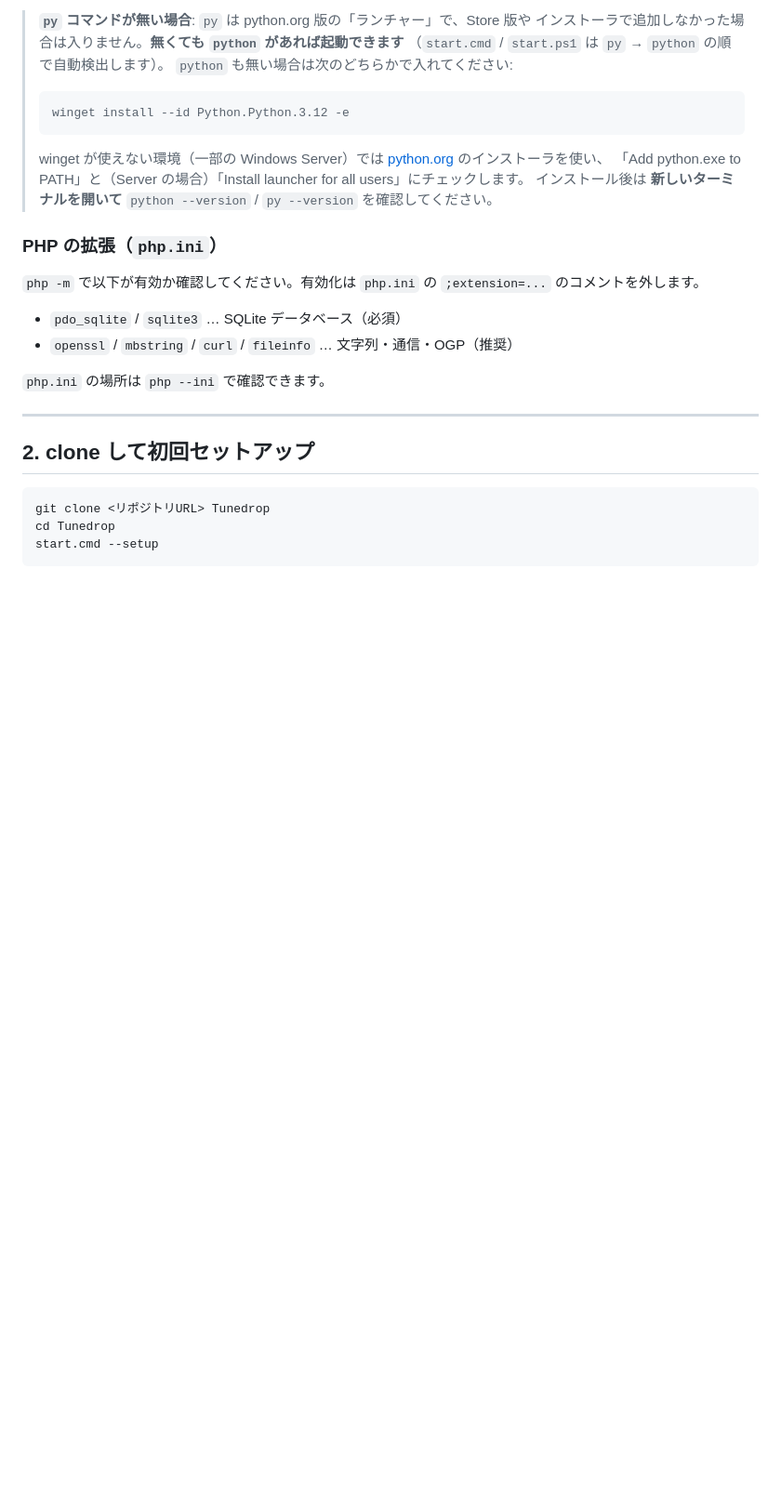
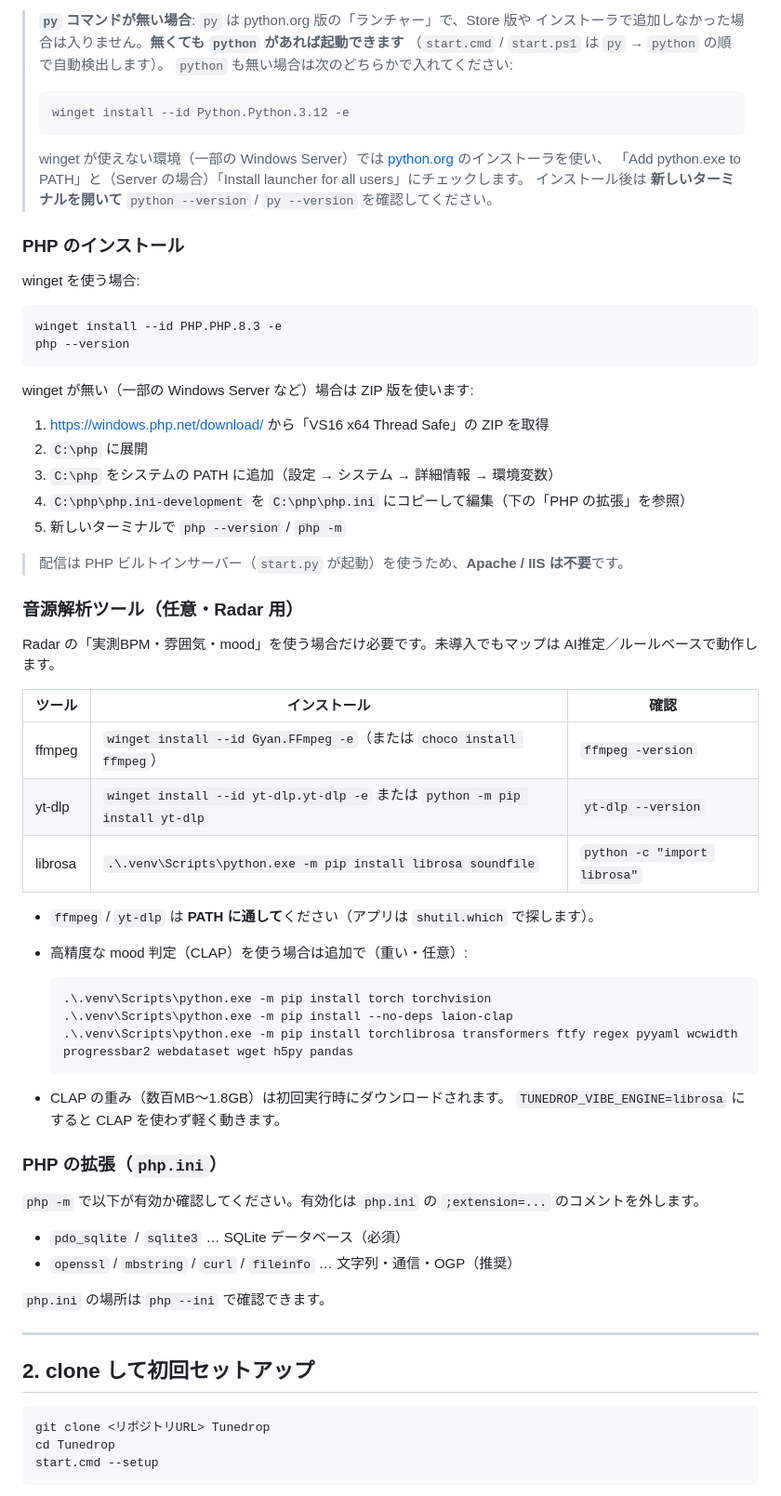
Before and after one commit to yawara404/Tunedrop, a Markdown page: docs/WINDOWS_SETUP.md, the part around one of its changes. Shown at 93% size. Drawn GitHub-style; blank space fills up the shorter version.

Commit message:
docs: PHP/音源解析ツールのWindowsインストール手順と手動移行ファイル一覧を追記

````diff
--- a/docs/WINDOWS_SETUP.md
+++ b/docs/WINDOWS_SETUP.md
@@ -45,6 +45,48 @@ Windows / macOS / Linux 共通の `start.py` にまとめてあり、Windows で
 > [python.org](https://www.python.org/downloads/windows/) のインストーラを使い、
 > 「Add python.exe to PATH」と（Server の場合）「Install launcher for all users」にチェックします。
 > インストール後は **新しいターミナルを開いて** `python --version` / `py --version` を確認してください。
+
+### PHP のインストール
+
+winget を使う場合:
+
+```powershell
+winget install --id PHP.PHP.8.3 -e
+php --version
+```
+
+winget が無い（一部の Windows Server など）場合は ZIP 版を使います:
+
+1. https://windows.php.net/download/ から「VS16 x64 Thread Safe」の ZIP を取得
+2. `C:\php` に展開
+3. `C:\php` をシステムの PATH に追加（設定 → システム → 詳細情報 → 環境変数）
+4. `C:\php\php.ini-development` を `C:\php\php.ini` にコピーして編集（下の「PHP の拡張」を参照）
+5. 新しいターミナルで `php --version` / `php -m`
+
+> 配信は PHP ビルトインサーバー（`start.py` が起動）を使うため、**Apache / IIS は不要**です。
+
+### 音源解析ツール（任意・Radar 用）
+
+Radar の「実測BPM・雰囲気・mood」を使う場合だけ必要です。未導入でもマップは
+AI推定／ルールベースで動作します。
+
+| ツール | インストール | 確認 |
+|---|---|---|
+| ffmpeg | `winget install --id Gyan.FFmpeg -e`（または `choco install ffmpeg`） | `ffmpeg -version` |
+| yt-dlp | `winget install --id yt-dlp.yt-dlp -e` または `python -m pip install yt-dlp` | `yt-dlp --version` |
+| librosa | `.\.venv\Scripts\python.exe -m pip install librosa soundfile` | `python -c "import librosa"` |
+
+- `ffmpeg` / `yt-dlp` は **PATH に通して**ください（アプリは `shutil.which` で探します）。
+- 高精度な mood 判定（CLAP）を使う場合は追加で（重い・任意）:
+
+  ```powershell
+  .\.venv\Scripts\python.exe -m pip install torch torchvision
+  .\.venv\Scripts\python.exe -m pip install --no-deps laion-clap
+  .\.venv\Scripts\python.exe -m pip install torchlibrosa transformers ftfy regex pyyaml wcwidth progressbar2 webdataset wget h5py pandas
+  ```
+
+- CLAP の重み（数百MB〜1.8GB）は初回実行時にダウンロードされます。
+  `TUNEDROP_VIBE_ENGINE=librosa` にすると CLAP を使わず軽く動きます。
 
 ### PHP の拡張（`php.ini`）
 
````
Also changed, not shown: other parts of docs/WINDOWS_SETUP.md (+20 -2 lines).
